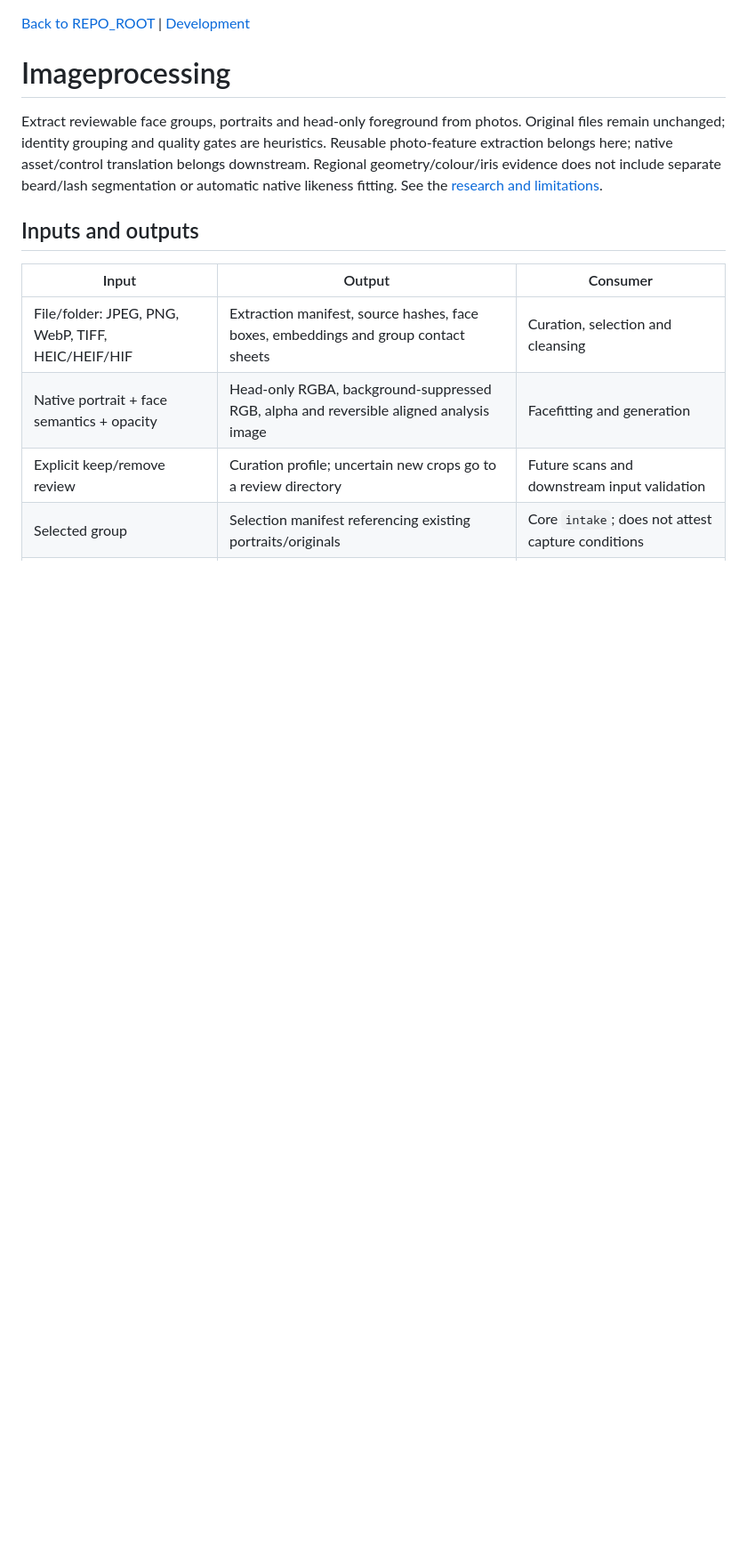
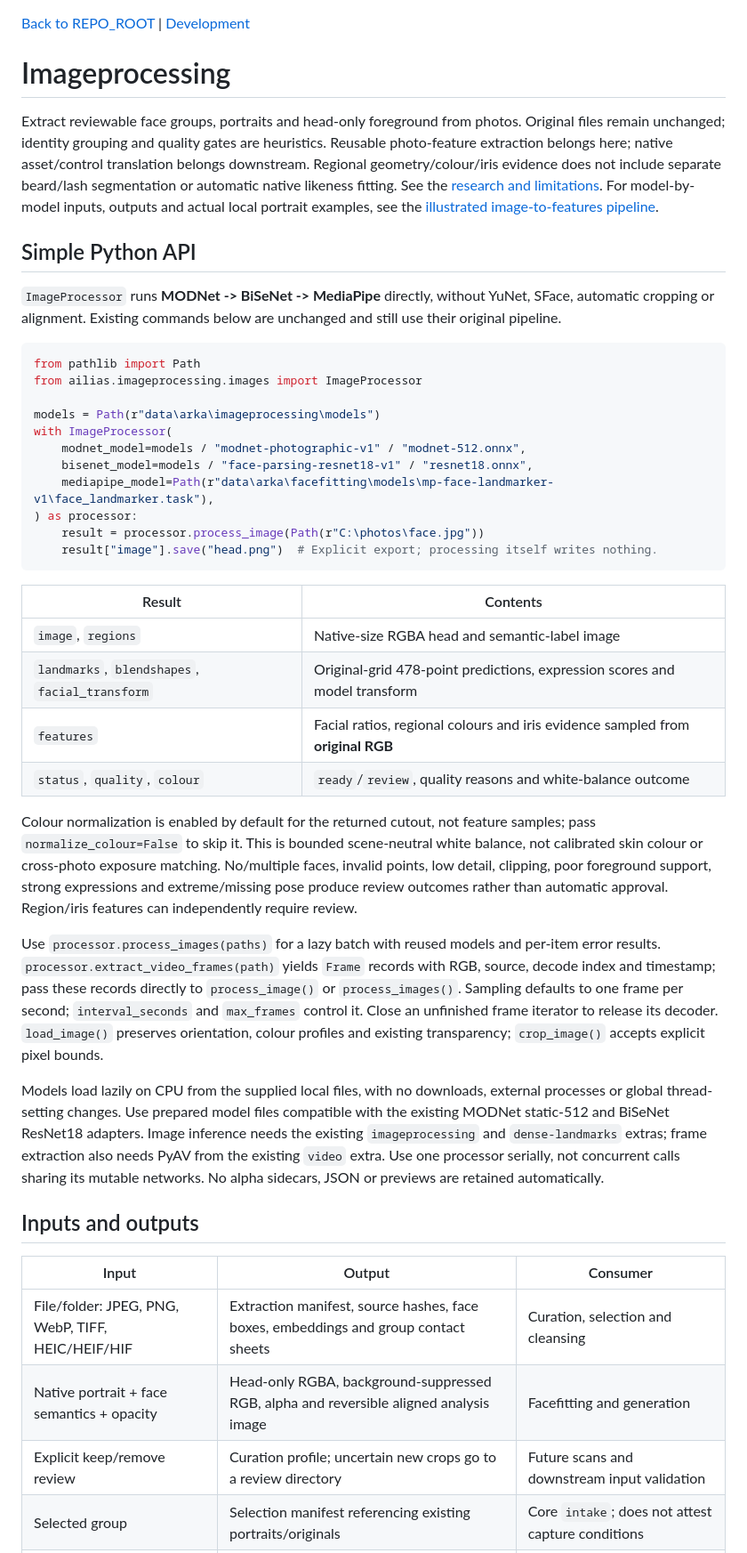
Before and after one commit to Arka95/ailias, a Markdown page: docs/imageprocessing/README.md, the part around the change. Shown at 89% size. Drawn GitHub-style; blank space fills up the shorter version.

````diff
--- a/docs/imageprocessing/README.md
+++ b/docs/imageprocessing/README.md
@@ -8,6 +8,58 @@ Reusable photo-feature extraction belongs here; native asset/control translation
 belongs downstream. Regional geometry/colour/iris evidence does not include
 separate beard/lash segmentation or automatic native likeness fitting.
 See the [research and limitations](photo-to-metahuman-research.md).
+For model-by-model inputs, outputs and actual local portrait examples, see the
+[illustrated image-to-features pipeline](illustrated-pipeline.md).
+
+## Simple Python API
+
+`ImageProcessor` runs **MODNet -> BiSeNet -> MediaPipe** directly, without
+YuNet, SFace, automatic cropping or alignment. Existing commands below are
+unchanged and still use their original pipeline.
+
+```python
+from pathlib import Path
+from ailias.imageprocessing.images import ImageProcessor
+
+models = Path(r"data\arka\imageprocessing\models")
+with ImageProcessor(
+    modnet_model=models / "modnet-photographic-v1" / "modnet-512.onnx",
+    bisenet_model=models / "face-parsing-resnet18-v1" / "resnet18.onnx",
+    mediapipe_model=Path(r"data\arka\facefitting\models\mp-face-landmarker-v1\face_landmarker.task"),
+) as processor:
+    result = processor.process_image(Path(r"C:\photos\face.jpg"))
+    result["image"].save("head.png")  # Explicit export; processing itself writes nothing.
+```
+
+| Result | Contents |
+|---|---|
+| `image`, `regions` | Native-size RGBA head and semantic-label image |
+| `landmarks`, `blendshapes`, `facial_transform` | Original-grid 478-point predictions, expression scores and model transform |
+| `features` | Facial ratios, regional colours and iris evidence sampled from **original RGB** |
+| `status`, `quality`, `colour` | `ready`/`review`, quality reasons and white-balance outcome |
+
+Colour normalization is enabled by default for the returned cutout, not feature
+samples; pass `normalize_colour=False` to skip it. This is bounded scene-neutral
+white balance, not calibrated skin colour or cross-photo exposure matching.
+No/multiple faces, invalid points, low detail, clipping, poor foreground support,
+strong expressions and extreme/missing pose produce review outcomes rather than automatic approval.
+Region/iris features can independently require review.
+
+Use `processor.process_images(paths)` for a lazy batch with reused models and
+per-item error results. `processor.extract_video_frames(path)` yields `Frame`
+records with RGB, source, decode index and timestamp; pass these records directly
+to `process_image()` or `process_images()`. Sampling defaults to one frame per
+second; `interval_seconds` and `max_frames` control it. Close an unfinished frame
+iterator to release its decoder. `load_image()` preserves orientation, colour
+profiles and existing transparency; `crop_image()` accepts explicit pixel bounds.
+
+Models load lazily on CPU from the supplied local files, with no downloads,
+external processes or global thread-setting changes. Use prepared model files
+compatible with the existing MODNet static-512 and BiSeNet ResNet18 adapters.
+Image inference needs the existing `imageprocessing` and `dense-landmarks`
+extras; frame extraction also needs PyAV from the existing `video` extra.
+Use one processor serially, not concurrent calls sharing its mutable networks.
+No alpha sidecars, JSON or previews are retained automatically.
 
 ## Inputs and outputs
 
````
Also changed, not shown: docs/imageprocessing/dev.readme.md (+26 -0 lines), docs/imageprocessing/illustrated-pipeline.md (added, +60 -0 lines), docs/imageprocessing/images/bisenet-only.png (added), docs/imageprocessing/images/expanded-crop.png (added), docs/imageprocessing/images/modnet-bisenet.png (added), docs/imageprocessing/images/modnet.png (added), docs/imageprocessing/images/original.png (added), docs/imageprocessing/images/yunet.png (added), 3 other files.
